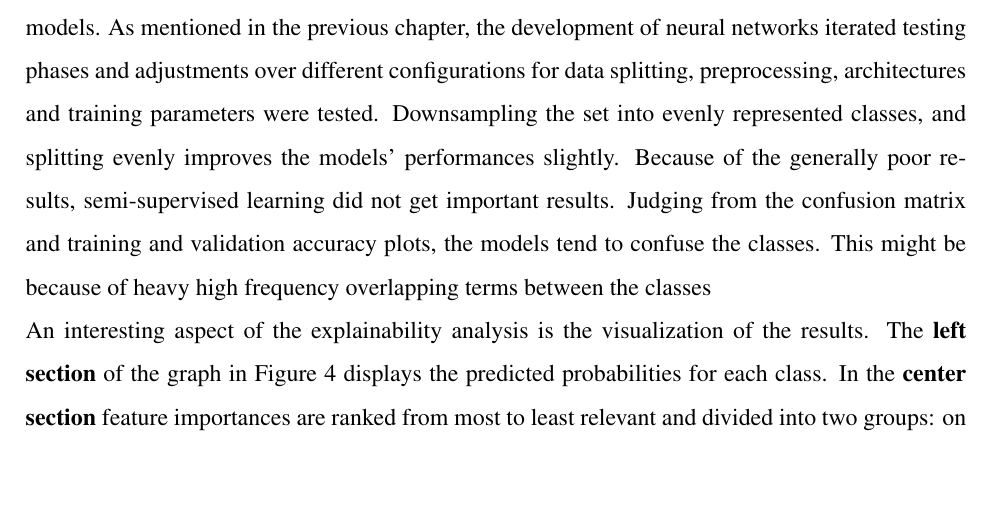
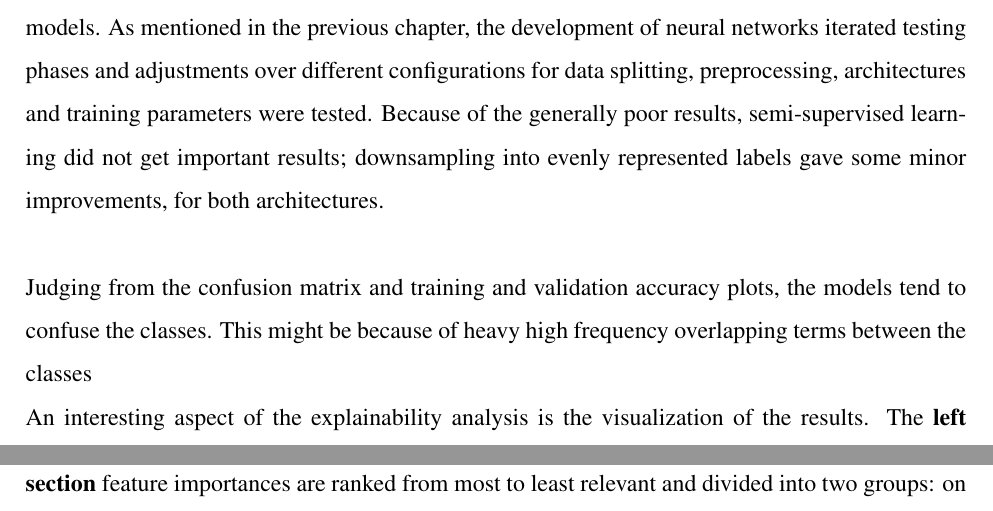
Before and after one commit to ChefBB/TA_project, a LaTeX document (report/Relazione.tex, which reads report/results.tex): part of page 9 of 12 before the commit and two parts of pages 9 and 10 of 12 after it, the two joined at a grey line, cut so that both start at the same text, the shorter picture padded with empty space. Compiled offline with pdfLaTeX.

Commit message:
small updates

```diff
--- a/report/results.tex
+++ b/report/results.tex
@@ -30,10 +30,11 @@ the static models.
 As mentioned in the previous chapter, the development of neural networks
 iterated testing phases and adjustments over different configurations for data
 splitting, preprocessing, architectures and training parameters were tested.
-Downsampling the set into evenly represented classes, and splitting evenly
-improves the models' performances slightly.
 Because of the generally poor results, semi-supervised learning did not get
-important results.
+important results; downsampling into evenly represented labels gave some
+minor improvements, for both architectures.\\
+
+
 Judging from the confusion matrix % TODO quote graphs
 and training and validation accuracy plots, the models tend to confuse the classes.
 This might be because of heavy high frequency overlapping terms between the classes
```
Also changed, not shown: report/Relazione.pdf, 4 other files.
